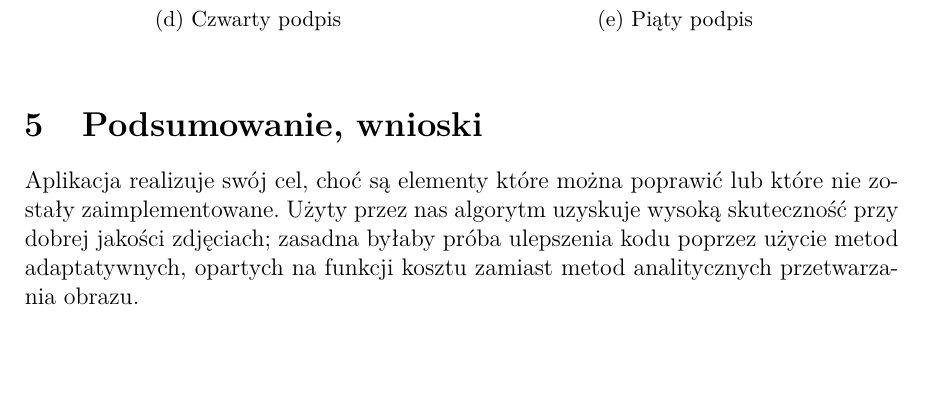
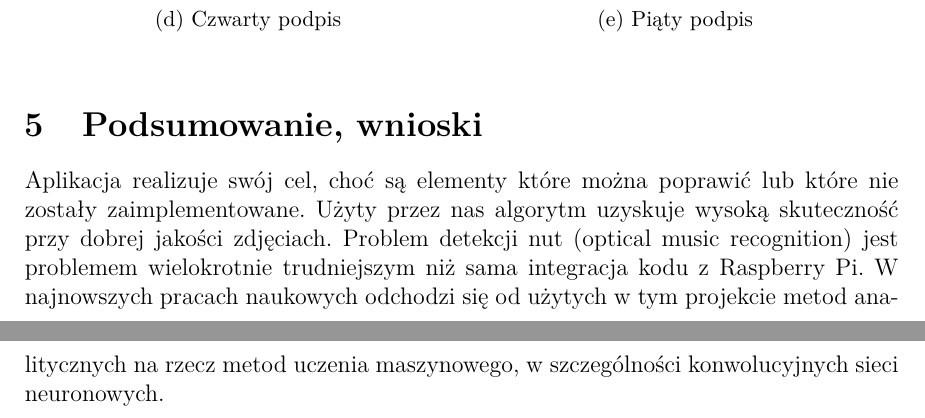
Before and after one commit to JonothorDarry/Systemy_Wbudowane, a LaTeX document (Sprawko_origins.tex): part of page 3 of 3 before the commit and two parts of pages 3 and 4 of 4 after it, the two joined at a grey line, cut so that both start at the same text, the shorter picture padded with empty space. Compiled offline with pdfLaTeX.

Commit message:
Improve report summary

```diff
--- a/Sprawko_origins.tex
+++ b/Sprawko_origins.tex
@@ -138,6 +138,6 @@ def detect_notes(img, img_original, staff_lines):
 \end{figure}
 
 \section{Podsumowanie, wnioski}
-Aplikacja realizuje swój cel, choć są elementy które można poprawić lub które nie zostały zaimplementowane. Użyty przez nas algorytm uzyskuje wysoką skuteczność przy dobrej jakości zdjęciach; zasadna byłaby próba ulepszenia kodu poprzez użycie metod adaptatywnych, opartych na funkcji kosztu zamiast metod analitycznych przetwarzania obrazu.
+Aplikacja realizuje swój cel, choć są elementy które można poprawić lub które nie zostały zaimplementowane. Użyty przez nas algorytm uzyskuje wysoką skuteczność przy dobrej jakości zdjęciach. Problem detekcji nut (optical music recognition) jest problemem wielokrotnie trudniejszym niż sama integracja kodu z Raspberry Pi. W najnowszych pracach naukowych odchodzi się od użytych w tym projekcie metod analitycznych na rzecz metod uczenia maszynowego, w szczególności konwolucyjnych sieci neuronowych.
 
 \end{document}
```
Also changed, not shown: Sprawko_origins.pdf.
